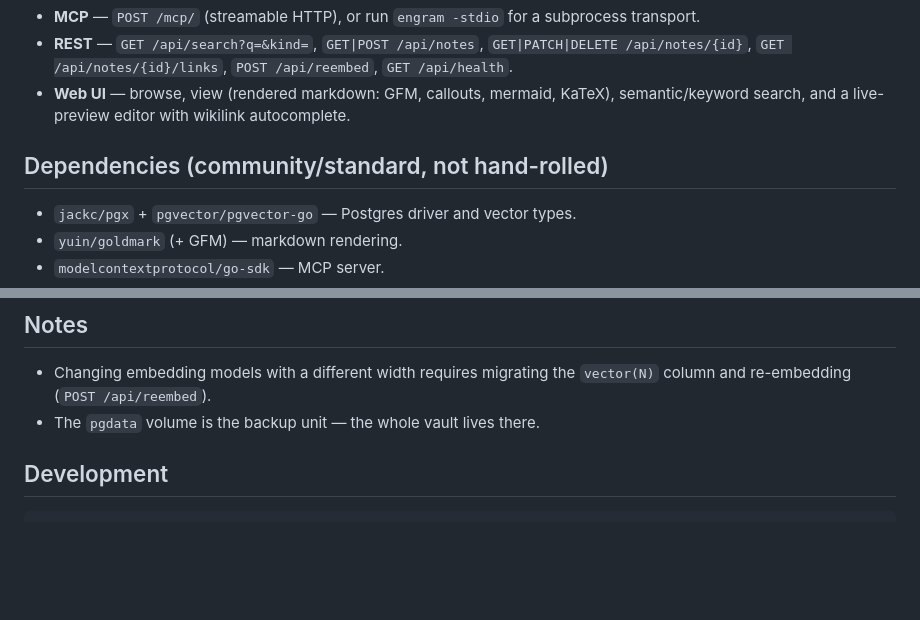
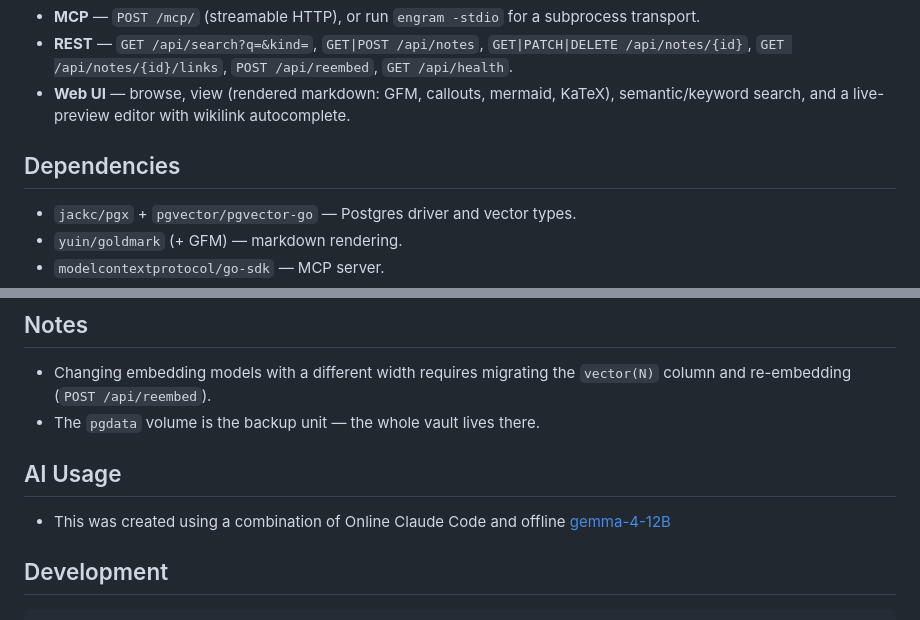
Before and after one commit to davasorus/engram, a Markdown page: README.md, 2 parts joined by grey strips. GitHub-like rendering; blank space fills up the shorter version.

```diff
--- a/README.md
+++ b/README.md
@@ -85,7 +85,7 @@ Configure the agent's MCP client with an HTTP server at
 - **Web UI** — browse, view (rendered markdown: GFM, callouts, mermaid, KaTeX),
   semantic/keyword search, and a live-preview editor with wikilink autocomplete.
 
-## Dependencies (community/standard, not hand-rolled)
+## Dependencies
 
 - `jackc/pgx` + `pgvector/pgvector-go` — Postgres driver and vector types.
 - `yuin/goldmark` (+ GFM) — markdown rendering.
@@ -110,6 +110,10 @@ Configure the agent's MCP client with an HTTP server at
 - Changing embedding models with a different width requires migrating the
   `vector(N)` column and re-embedding (`POST /api/reembed`).
 - The `pgdata` volume is the backup unit — the whole vault lives there.
+
+## AI Usage
+
+- This was created using a combination of Online Claude Code and offline [gemma-4-12B](https://huggingface.co/google/gemma-4-12B)
 
 ## Development
 
```
